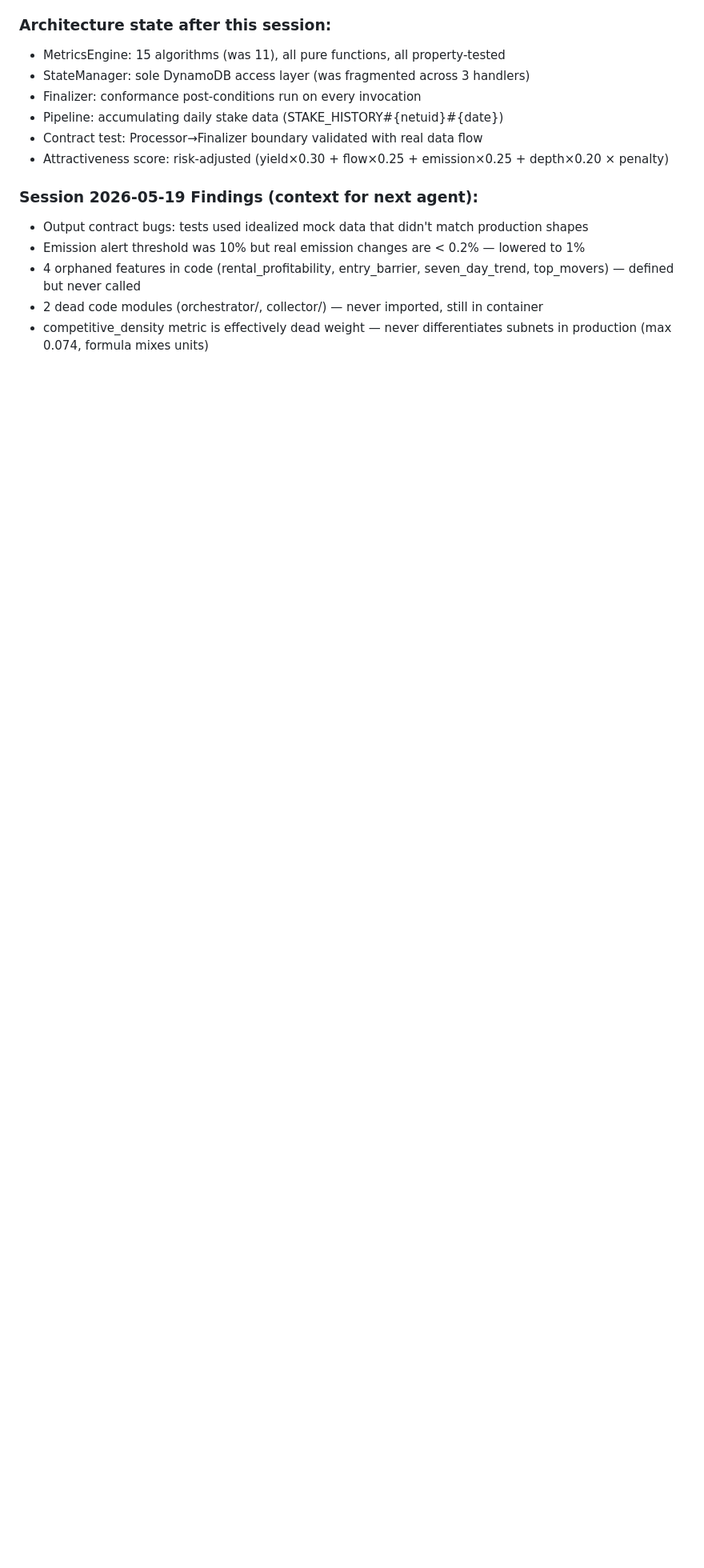
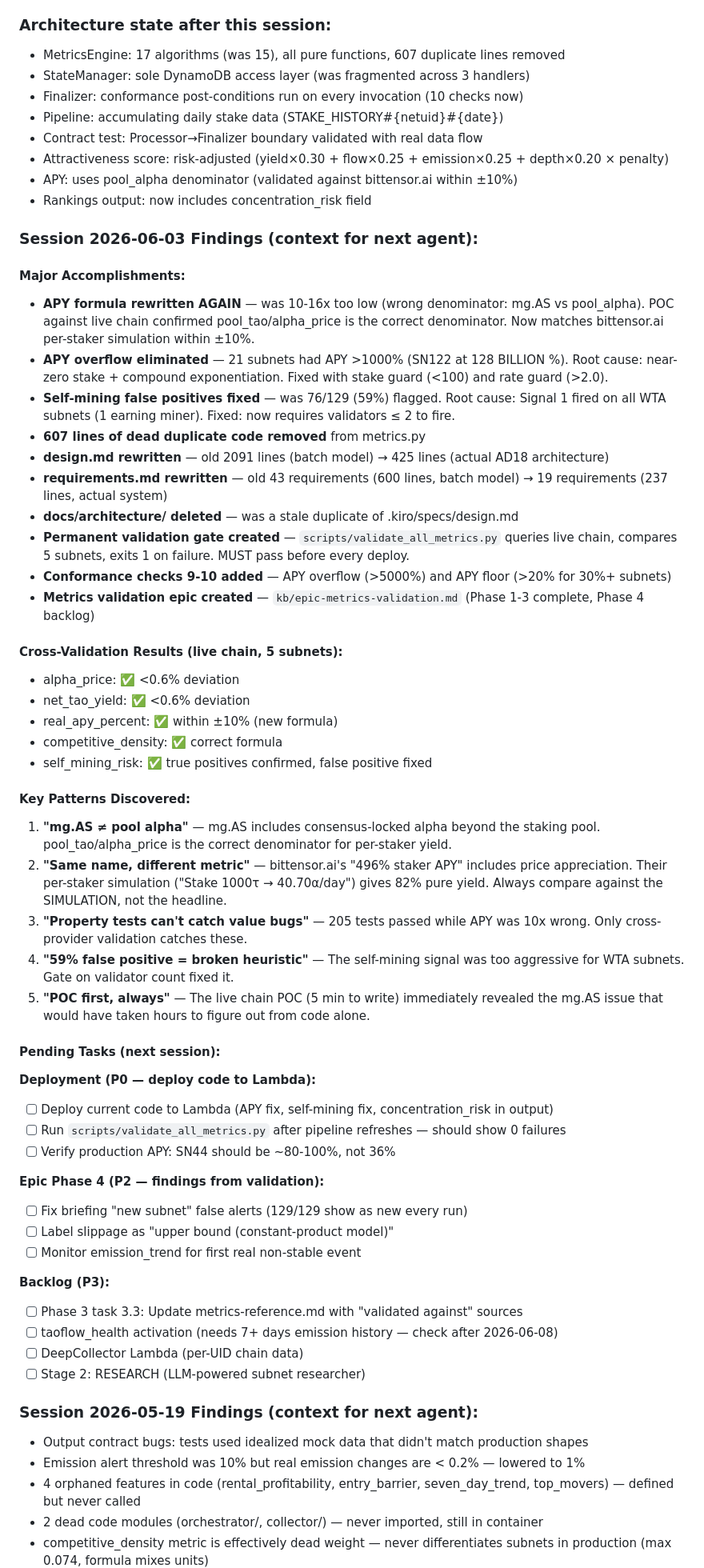
Before and after one commit to yzumbado/tao-mining-intelligence, a Markdown page: .kiro/steering/handoff.md, the part around one of its changes. Shown at 80% size. GitHub-like rendering; blank space fills up the shorter version.

```diff
--- a/.kiro/steering/handoff.md
+++ b/.kiro/steering/handoff.md
@@ -298,12 +301,60 @@ lambda/src/
 - [ ] attractiveness_score spread: max - min > 0.3 (if all scores cluster, formula is broken)
 
 ### Architecture state after this session:
-- MetricsEngine: 15 algorithms (was 11), all pure functions, all property-tested
+- MetricsEngine: 17 algorithms (was 15), all pure functions, 607 duplicate lines removed
 - StateManager: sole DynamoDB access layer (was fragmented across 3 handlers)
-- Finalizer: conformance post-conditions run on every invocation
+- Finalizer: conformance post-conditions run on every invocation (10 checks now)
 - Pipeline: accumulating daily stake data (STAKE_HISTORY#{netuid}#{date})
 - Contract test: Processor→Finalizer boundary validated with real data flow
 - Attractiveness score: risk-adjusted (yield×0.30 + flow×0.25 + emission×0.25 + depth×0.20 × penalty)
+- APY: uses pool_alpha denominator (validated against bittensor.ai within ±10%)
+- Rankings output: now includes concentration_risk field
+
+### Session 2026-06-03 Findings (context for next agent):
+
+#### Major Accomplishments:
+- **APY formula rewritten AGAIN** — was 10-16x too low (wrong denominator: mg.AS vs pool_alpha). POC against live chain confirmed pool_tao/alpha_price is the correct denominator. Now matches bittensor.ai per-staker simulation within ±10%.
+- **APY overflow eliminated** — 21 subnets had APY >1000% (SN122 at 128 BILLION %). Root cause: near-zero stake + compound exponentiation. Fixed with stake guard (<100) and rate guard (>2.0).
+- **Self-mining false positives fixed** — was 76/129 (59%) flagged. Root cause: Signal 1 fired on all WTA subnets (1 earning miner). Fixed: now requires validators ≤ 2 to fire.
+- **607 lines of dead duplicate code removed** from metrics.py
+- **design.md rewritten** — old 2091 lines (batch model) → 425 lines (actual AD18 architecture)
+- **requirements.md rewritten** — old 43 requirements (600 lines, batch model) → 19 requirements (237 lines, actual system)
+- **docs/architecture/ deleted** — was a stale duplicate of .kiro/specs/design.md
+- **Permanent validation gate created** — `scripts/validate_all_metrics.py` queries live chain, compares 5 subnets, exits 1 on failure. MUST pass before every deploy.
+- **Conformance checks 9-10 added** — APY overflow (>5000%) and APY floor (>20% for 30%+ subnets)
+- **Metrics validation epic created** — `kb/epic-metrics-validation.md` (Phase 1-3 complete, Phase 4 backlog)
+
+#### Cross-Validation Results (live chain, 5 subnets):
+- alpha_price: ✅ <0.6% deviation
+- net_tao_yield: ✅ <0.6% deviation
+- real_apy_percent: ✅ within ±10% (new formula)
+- competitive_density: ✅ correct formula
+- self_mining_risk: ✅ true positives confirmed, false positive fixed
+
+#### Key Patterns Discovered:
+1. **"mg.AS ≠ pool alpha"** — mg.AS includes consensus-locked alpha beyond the staking pool. pool_tao/alpha_price is the correct denominator for per-staker yield.
+2. **"Same name, different metric"** — bittensor.ai's "496% staker APY" includes price appreciation. Their per-staker simulation ("Stake 1000τ → 40.70α/day") gives 82% pure yield. Always compare against the SIMULATION, not the headline.
+3. **"Property tests can't catch value bugs"** — 205 tests passed while APY was 10x wrong. Only cross-provider validation catches these.
+4. **"59% false positive = broken heuristic"** — The self-mining signal was too aggressive for WTA subnets. Gate on validator count fixed it.
+5. **"POC first, always"** — The live chain POC (5 min to write) immediately revealed the mg.AS issue that would have taken hours to figure out from code alone.
+
+#### Pending Tasks (next session):
+
+**Deployment (P0 — deploy code to Lambda):**
+- [ ] Deploy current code to Lambda (APY fix, self-mining fix, concentration_risk in output)
+- [ ] Run `scripts/validate_all_metrics.py` after pipeline refreshes — should show 0 failures
+- [ ] Verify production APY: SN44 should be ~80-100%, not 36%
+
+**Epic Phase 4 (P2 — findings from validation):**
+- [ ] Fix briefing "new subnet" false alerts (129/129 show as new every run)
+- [ ] Label slippage as "upper bound (constant-product model)"
+- [ ] Monitor emission_trend for first real non-stable event
+
+**Backlog (P3):**
+- [ ] Phase 3 task 3.3: Update metrics-reference.md with "validated against" sources
+- [ ] taoflow_health activation (needs 7+ days emission history — check after 2026-06-08)
+- [ ] DeepCollector Lambda (per-UID chain data)
+- [ ] Stage 2: RESEARCH (LLM-powered subnet researcher)
 
 ### Session 2026-05-19 Findings (context for next agent):
 - Output contract bugs: tests used idealized mock data that didn't match production shapes
```
Also changed, not shown: other parts of .kiro/steering/handoff.md (+19 -16 lines).
